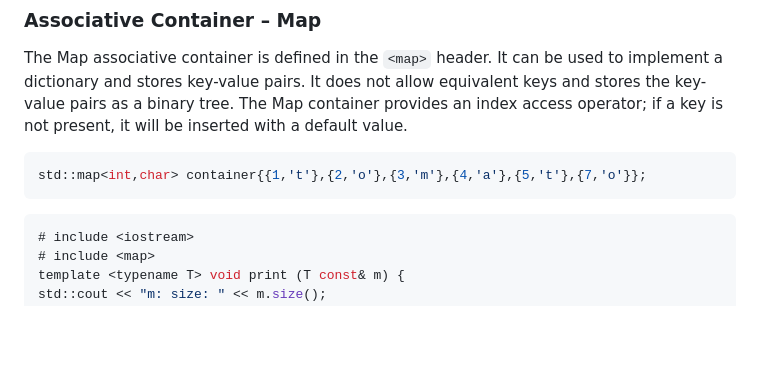
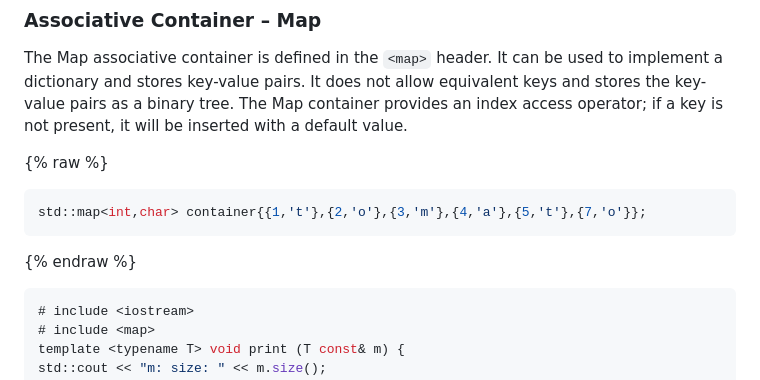
Before and after one commit to nikolay-e/nikolay-e.github.io, a Markdown page: README.md, the part around the change. Drawn GitHub-style; blank space fills up the shorter version.

````diff
--- a/README.md
+++ b/README.md
@@ -1275,9 +1275,11 @@ print(s2);
 ### Associative Container – Map
 The Map associative container is defined in the `<map>` header. It can be used to implement a dictionary and stores key-value pairs. It does not allow equivalent keys and stores the key-value pairs as a binary tree. The Map container provides an index access operator; if a key is not present, it will be inserted with a default value.
 
+{% raw %}
 ```cpp
 std::map<int,char> container{{1,'t'},{2,'o'},{3,'m'},{4,'a'},{5,'t'},{7,'o'}};
 ```
+{% endraw %}
 
 ```cpp
 # include <iostream>
````
